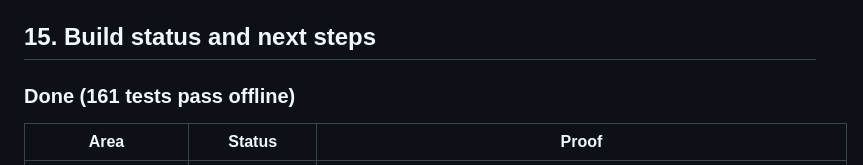
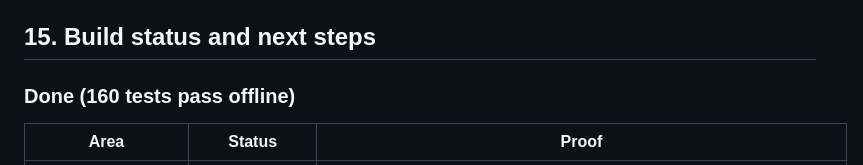
Before and after one commit to admin-gltrax/gltrax-hacks-healthcare-, a Markdown page: README.md, the part around the change. Drawn GitHub-style.

Commit message:
Docs: test count is 160
Co-Authored-By: Claude Opus 5.5 <noreply@anthropic.com>
Claude-Session: https://claude.ai/code/session_012v3GzGRF6iVMCi5mSShmer

```diff
--- a/README.md
+++ b/README.md
@@ -418,7 +418,7 @@ Planned additions:
 
 ## 15. Build status and next steps
 
-### Done (161 tests pass offline)
+### Done (160 tests pass offline)
 
 | Area | Status | Proof |
 |---|---|---|
```
Also changed, not shown: CLAUDE.md (+1 -1 lines).
